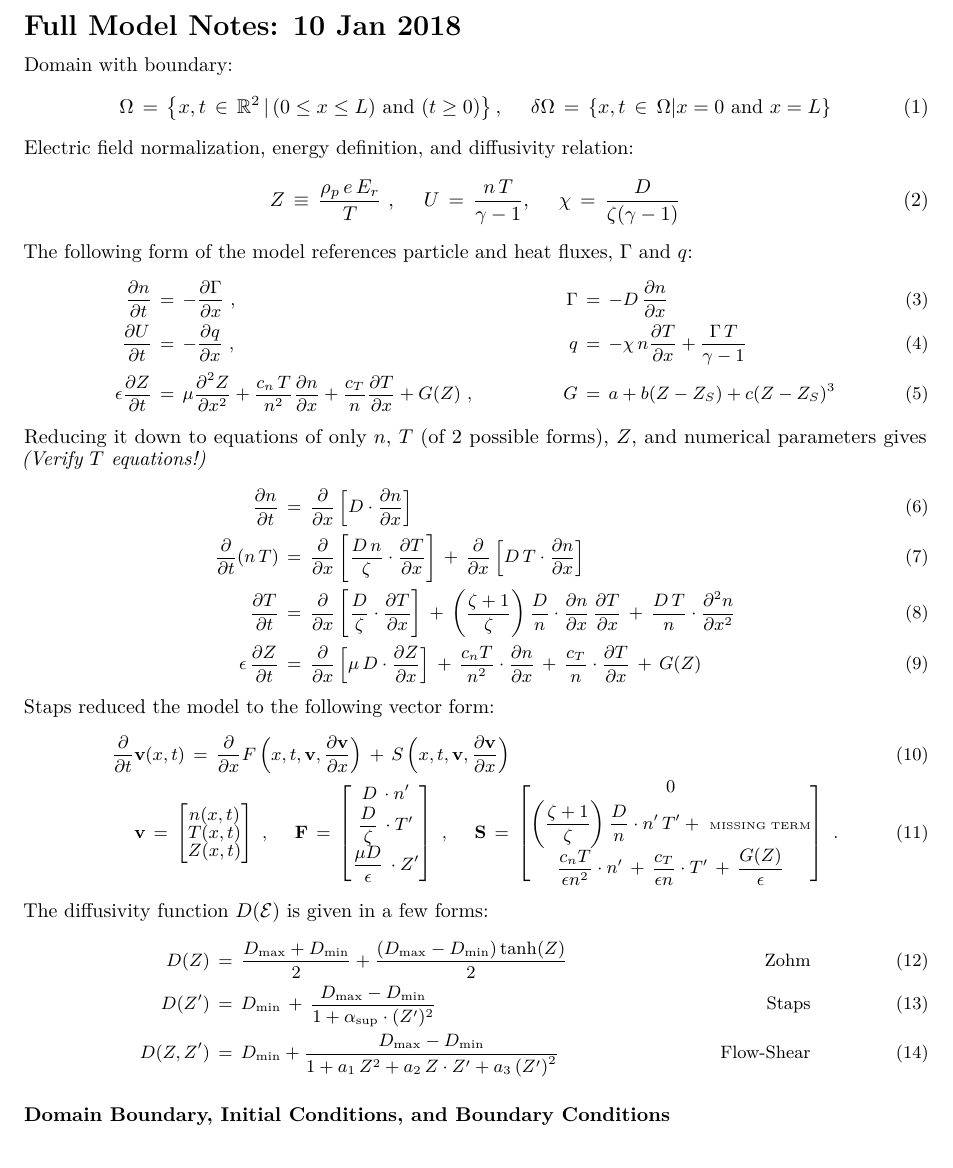
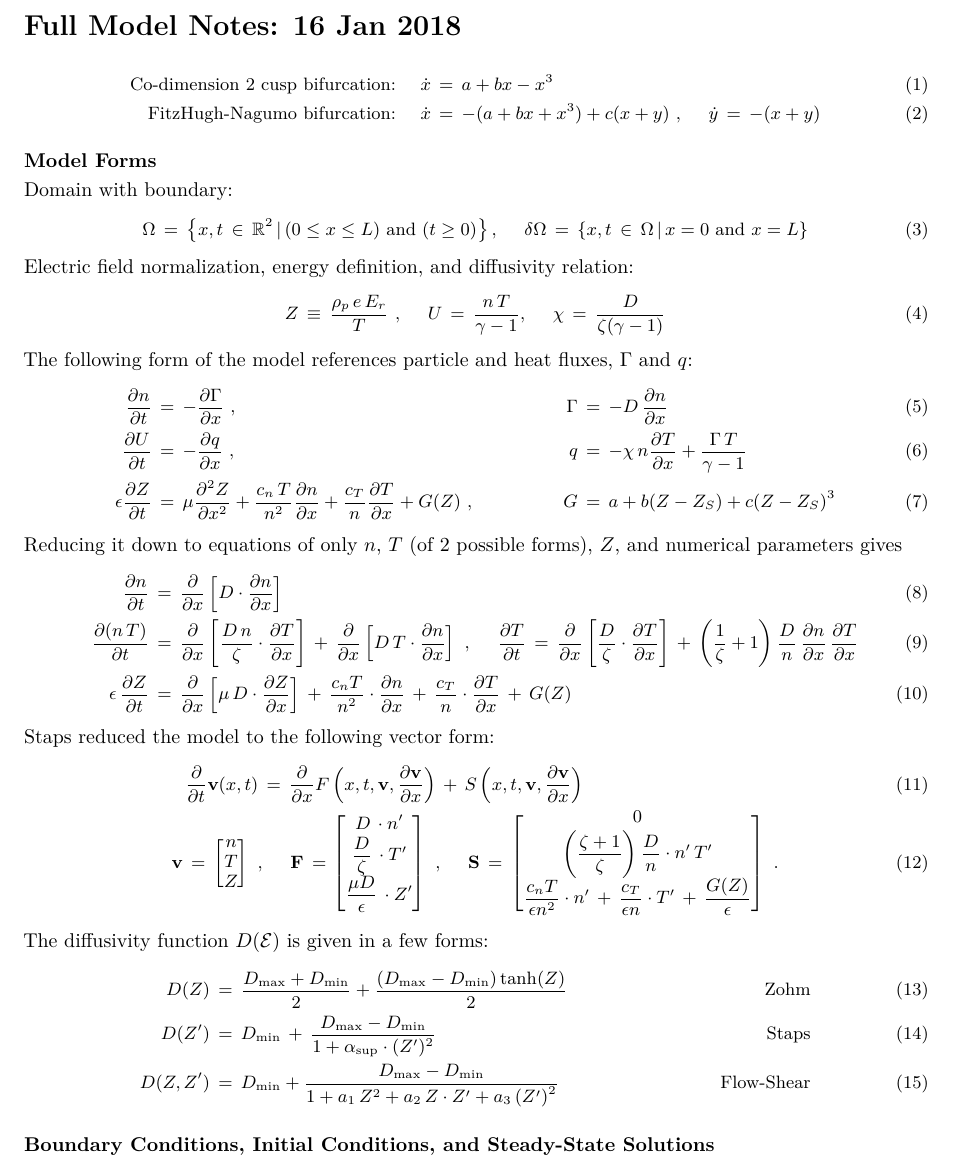
Before and after one commit to kablondino/Graduation_Project, a LaTeX document (My_Notes/Full_Model_Notes.tex): part of page 1 of 2, cut so that both start at the same text. Compiled offline with pdfLaTeX.

Commit message:
Wrongful error eliminated, added bifurcations

```diff
--- a/My_Notes/Full_Model_Notes.tex
+++ b/My_Notes/Full_Model_Notes.tex
@@ -1,4 +1,4 @@
-\PassOptionsToPackage{unicode=true}{hyperref} % options for packages loaded elsewhere
+\PassOptionsToPackage{unicode=true}{hyperref}
 \PassOptionsToPackage{hyphens}{url}
 %
 \documentclass[a4paper,8pt]{article}
@@ -63,21 +63,36 @@
 
 \begin{document}
 
-\section{Full Model Notes: 10 Jan
-2018}\label{full-model-notes-10-jan-2018}
+\section{Full Model Notes: 16 Jan
+2018}\label{full-model-notes-16-jan-2018}
 
-Domain with boundary:
+\small
 
 \begin{align}
-    \Omega \,=\, \left\{x, t \,\in\, \mathbb{R}^2 \,|\, (0 \leq x \leq L) ~\text{and}~ (t \geq 0)\right\}, ~~~~ \delta\Omega \,=\, \{x, t \,\in\, \Omega | x = 0 ~\text{and}~ x = L \}
+    \text{Co-dimension 2 cusp bifurcation:} ~~~~ \dot{x} \,&=\, a + bx - x^3 \\
+    \text{FitzHugh-Nagumo bifurcation:} ~~~~ \dot{x} \,&=\, -(a + bx + x^3) + c(x + y)~, ~~~~ \dot{y} \,=\, -(x + y)
 \end{align}
 
+\normalsize
+
+\subsubsection{Model Forms}\label{model-forms}
+
+Domain with boundary: \small
+
+\begin{align}
+    \Omega \,=\, \left\{x, t \,\in\, \mathbb{R}^2 \,|\, (0 \leq x \leq L) ~\text{and}~ (t \geq 0)\right\}, ~~~~ \delta\Omega \,=\, \{x, t \,\in\, \Omega \,|\, x = 0 ~\text{and}~ x = L \}
+\end{align}
+
+\normalsize
+
 Electric field normalization, energy definition, and diffusivity
-relation:
+relation: \small
 
 \begin{align}
     Z \,\equiv\, \frac{\rho_p \, e \, E_r}{T}~, ~~~~ U \,=\, \frac{n\,T}{\gamma - 1}, ~~~~ \chi \,=\, \frac{D}{\zeta(\gamma - 1)}
 \end{align}
+
+\normalsize
 
 The following form of the model references particle and heat fluxes,
 \(\Gamma\) and \(q\): \small
@@ -91,13 +106,11 @@ The following form of the model references particle and heat fluxes,
 \normalsize
 
 Reducing it down to equations of only \(n\), \(T\) (of 2 possible
-forms), \(Z\), and numerical parameters gives \emph{(Verify \(T\)
-equations!)} \small
+forms), \(Z\), and numerical parameters gives \small
 
 \begin{align}
     \dfrac{\partial n}{\partial t} \,&=\, \dfrac{\partial}{\partial x}\left[D \cdot \dfrac{\partial n}{\partial x}\right] \\
-    \dfrac{\partial}{\partial t}(n\,T) \,&=\, \dfrac{\partial}{\partial x}\left[\dfrac{D\,n}{\zeta} \cdot \dfrac{\partial T}{\partial x}\right] \,+\, \dfrac{\partial}{\partial x}\left[D\,T \cdot \dfrac{\partial n}{\partial x}\right] \\
-    \dfrac{\partial T}{\partial t} \,&=\, \dfrac{\partial}{\partial x}\left[\dfrac{D}{\zeta} \cdot \dfrac{\partial T}{\partial x}\right] \,+\, \left(\dfrac{\zeta + 1}{\zeta}\right) \dfrac{D}{n} \cdot \dfrac{\partial n}{\partial x} \, \dfrac{\partial T}{\partial x} \,+\, \dfrac{D\,T}{n} \cdot \dfrac{\partial ^2 n}{\partial x^2} \\
+    \dfrac{\partial(n\,T)}{\partial t} \,&=\, \dfrac{\partial}{\partial x}\left[\dfrac{D\,n}{\zeta} \cdot \dfrac{\partial T}{\partial x}\right] \,+\, \dfrac{\partial}{\partial x}\left[D\,T \cdot \dfrac{\partial n}{\partial x}\right]~, ~~~~ \dfrac{\partial T}{\partial t} \,=\, \frac{\partial }{\partial x}\left[\frac{D}{\zeta} \cdot \frac{\partial T}{\partial x}\right] \,+\, \left(\frac{1}{\zeta} + 1\right) \frac{D}{n} \, \frac{\partial n}{\partial x} \, \frac{\partial T}{\partial x} \\
     \epsilon \, \dfrac{\partial Z}{\partial t} \,&=\, \dfrac{\partial}{\partial x}\left[\mu\,D \cdot \dfrac{\partial Z}{\partial x}\right] \,+\, \dfrac{c_n T}{n^2} \cdot \dfrac{\partial n}{\partial x} \,+\, \dfrac{c_T}{n} \cdot \dfrac{\partial T}{\partial x} \,+\, G(Z)
 \end{align}
 
@@ -106,16 +119,16 @@ equations!)} \small
 Staps reduced the model to the following vector form: \small
 
 \begin{align}
-    \dfrac{\partial}{\partial t} \mathbf{v}&(x,t) \,=\, \dfrac{\partial}{\partial x} F\left(x, t, \mathbf{v}, \dfrac{\partial\mathbf{v}}{\partial x}\right) \,+\, S\left(x, t, \mathbf{v}, \dfrac{\partial\mathbf{v}}{\partial x}\right) \\
-\mathbf{v}& \,=\,\begin{bmatrix} n(x, t) \\ T(x, t) \\ Z(x, t) \end{bmatrix}~,~~~~
-\mathbf{F} \,=\, \begin{bmatrix}
+    \dfrac{\partial}{\partial t} \mathbf{v}(x,t) \,=\, \dfrac{\partial}{\partial x} F&\left(x, t, \mathbf{v}, \dfrac{\partial\mathbf{v}}{\partial x}\right) \,+\, S\left(x, t, \mathbf{v}, \dfrac{\partial\mathbf{v}}{\partial x}\right) \\
+\mathbf{v} \,=\,\begin{bmatrix} n \\[1ex] T \\[1ex] Z \end{bmatrix}~,~~~~
+\mathbf{F} \,=\, &\begin{bmatrix}
             D\,\cdot n^\prime \\[1ex]
             \dfrac{D}{\zeta}\,\cdot T^\prime \\[2ex]
             \dfrac{\mu D}{\epsilon}\,\cdot Z^\prime
             \end{bmatrix}~,~~~~
 \mathbf{S} \,=\, \begin{bmatrix}
             0 \\[1ex]
-            \left(\dfrac{\zeta + 1}{\zeta}\right) \dfrac{D}{n} \cdot n^\prime \, T^\prime +~\tiny{\text{MISSING TERM}}\\[2ex]
+            \left(\dfrac{\zeta + 1}{\zeta}\right) \dfrac{D}{n} \cdot n^\prime \, T^\prime \\[2ex]
             \dfrac{c_n T}{\epsilon n^2} \cdot n^\prime \,+\, \dfrac{c_T}{\epsilon n} \cdot T^\prime \,+\, \dfrac{G(Z)}{\epsilon}
             \end{bmatrix}~.
 \end{align}
@@ -133,5 +146,5 @@ The diffusivity function \(D(\mathcal{E})\) is given in a few forms:
 
 \normalsize
 
-\subsubsection{Domain Boundary, Initial Conditions, and Boundary
-Conditions}\label{domain-boundary-initial-conditions-and-boundary-conditions}
+\subsubsection{Boundary Conditions, Initial Conditions, and Steady-State
+Solutions}\label{boundary-conditions-initial-conditions-and-steady-state-solutions}
```
Also changed, not shown: My_Notes/Full_Model_Notes.tex (46 more changed lines), 1 other file.
